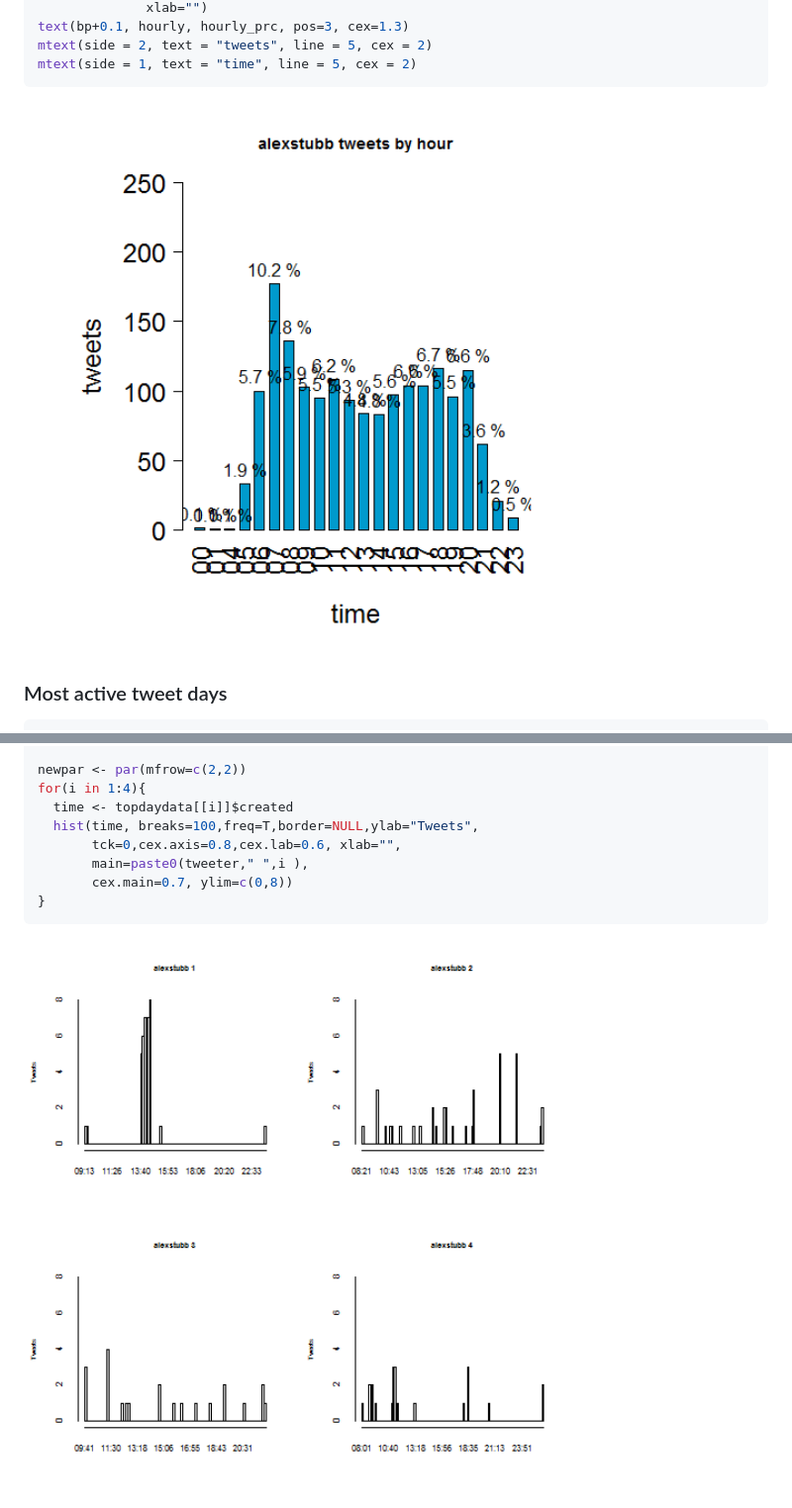
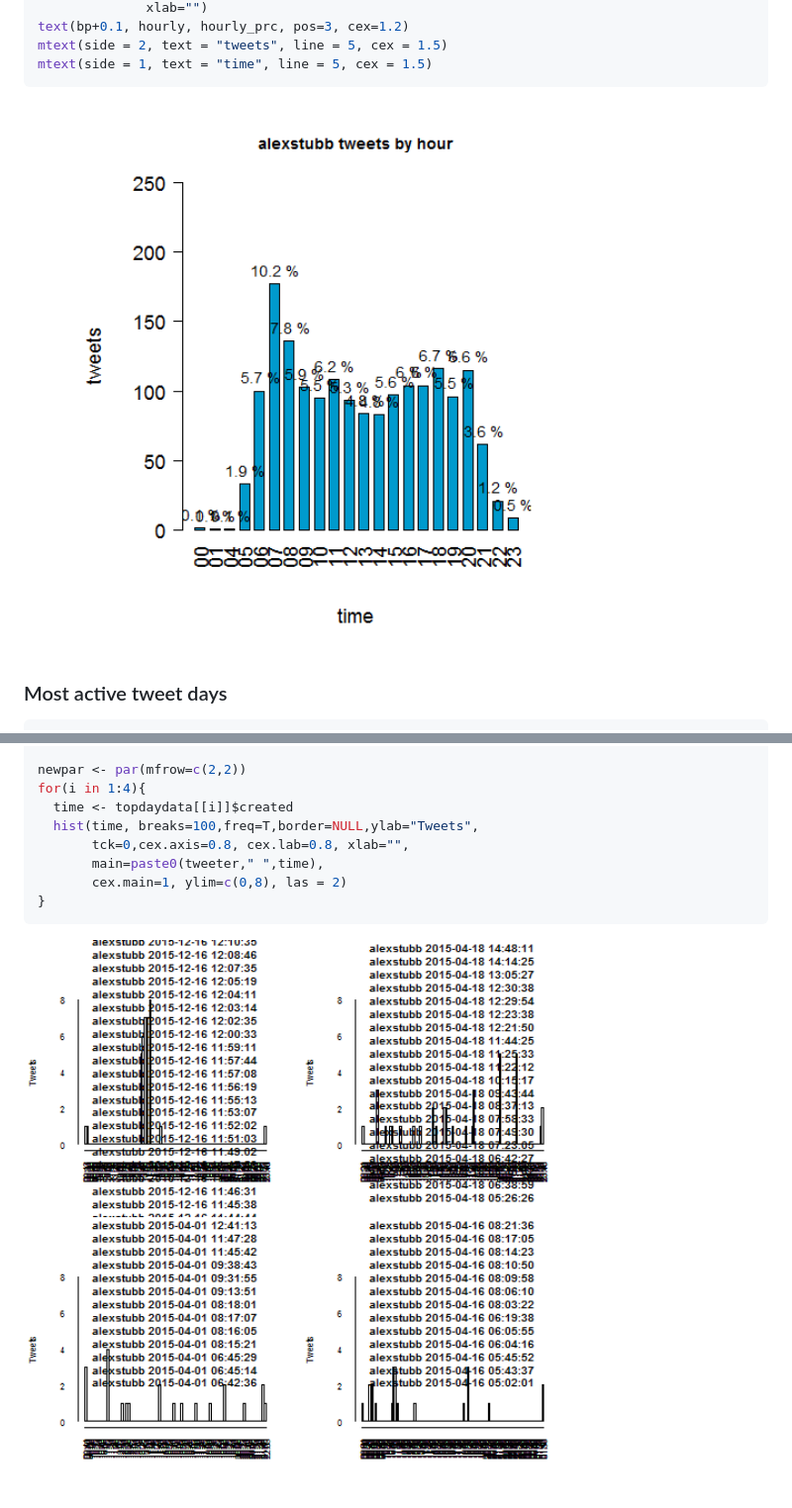
Before and after one commit to TuomoNieminen/StubbTweets, a Markdown page: README.md, 2 parts joined by grey strips. Shown at 99% size. Rendered like a GitHub page; pictures changed too: figure/top_days-1.png, figure/tweets_hour-1.png.

````diff
--- a/README.md
+++ b/README.md
@@ -65,7 +65,7 @@ bp <- barplot(hourly, main = paste(tweeter, "tweets by hour"),
               xlab="")
-text(bp+0.1, hourly, hourly_prc, pos=3, cex=1.3)
-mtext(side = 2, text = "tweets", line = 5, cex = 2)
-mtext(side = 1, text = "time", line = 5, cex = 2)
+text(bp+0.1, hourly, hourly_prc, pos=3, cex=1.2)
+mtext(side = 2, text = "tweets", line = 5, cex = 1.5)
+mtext(side = 1, text = "time", line = 5, cex = 1.5)
 ```
 
 <img src="figure/tweets_hour-1.png" title="plot of chunk tweets_hour" alt="plot of chunk tweets_hour" width="700px" />
@@ -99,10 +99,10 @@ newpar <- par(mfrow=c(2,2))
 for(i in 1:4){
   time <- topdaydata[[i]]$created
   hist(time, breaks=100,freq=T,border=NULL,ylab="Tweets",
-       tck=0,cex.axis=0.8,cex.lab=0.6, xlab="",
-       main=paste0(tweeter," ",i ),
-       cex.main=0.7, ylim=c(0,8))
+       tck=0,cex.axis=0.8, cex.lab=0.8, xlab="",
+       main=paste0(tweeter," ",time),
+       cex.main=1, ylim=c(0,8), las = 2)
 }
 ```
 
-<img src="figure/top_days-1.png" title="plot of chunk top_days" alt="plot of chunk top_days" width="700px" />
+<img src="figure/top_days-1.png" title="plot of chunk top_days" alt="plot of chunk top_days" width="650px" />
````
Also changed, not shown: other parts of README.md (+9 -9 lines), figure/daily_tweets-1.png, figure/monthly_tweets-1.png, 1 other file.
